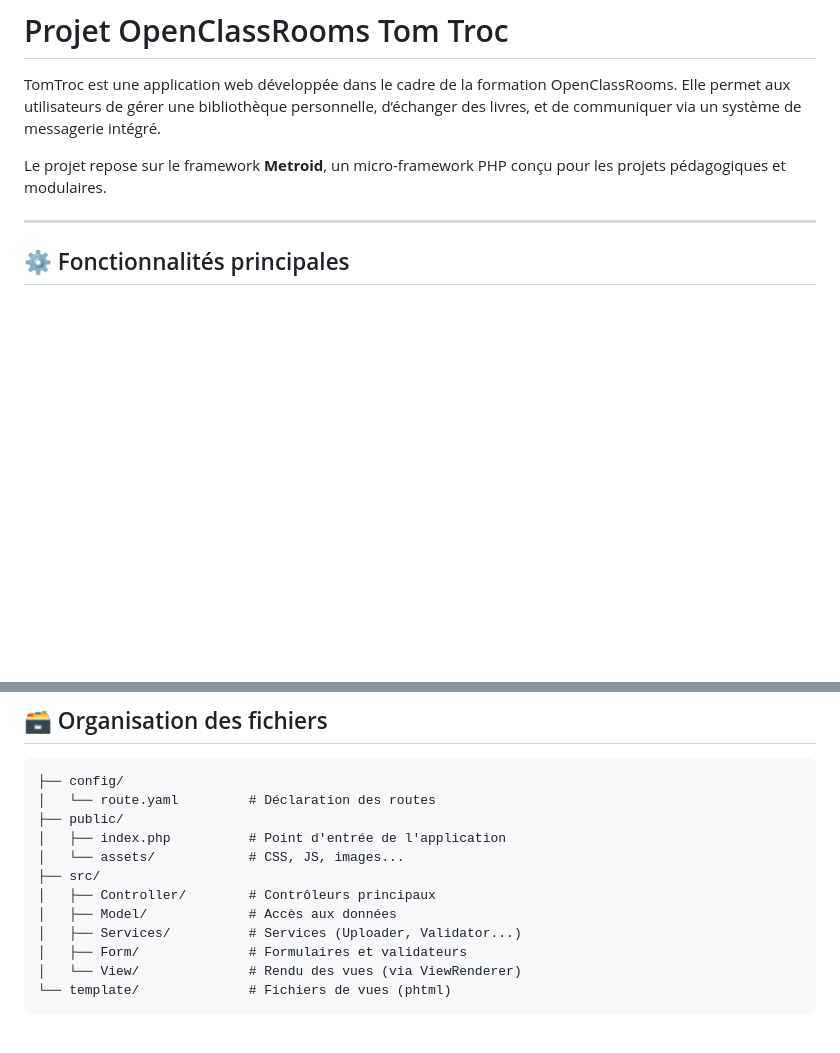
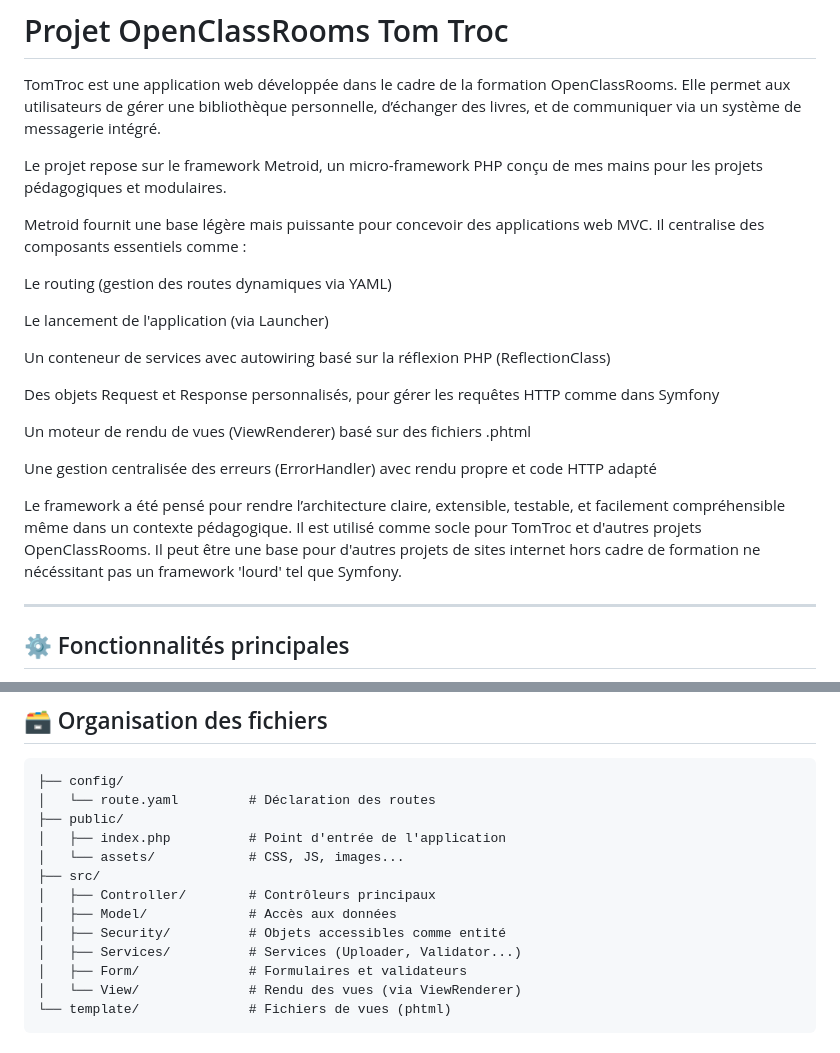
Before and after one commit to Corvaxx117/Tom-Troc, a Markdown page: README.md, 2 parts joined by grey strips. Rendered like a GitHub page; blank space fills up the shorter version.

```diff
--- a/README.md
+++ b/README.md
@@ -2,7 +2,23 @@
 
 TomTroc est une application web développée dans le cadre de la formation OpenClassRooms. Elle permet aux utilisateurs de gérer une bibliothèque personnelle, d’échanger des livres, et de communiquer via un système de messagerie intégré.
 
-Le projet repose sur le framework **Metroid**, un micro-framework PHP conçu pour les projets pédagogiques et modulaires.
+Le projet repose sur le framework Metroid, un micro-framework PHP conçu de mes mains pour les projets pédagogiques et modulaires.
+
+Metroid fournit une base légère mais puissante pour concevoir des applications web MVC. Il centralise des composants essentiels comme :
+
+Le routing (gestion des routes dynamiques via YAML)
+
+Le lancement de l'application (via Launcher)
+
+Un conteneur de services avec autowiring basé sur la réflexion PHP (ReflectionClass)
+
+Des objets Request et Response personnalisés, pour gérer les requêtes HTTP comme dans Symfony
+
+Un moteur de rendu de vues (ViewRenderer) basé sur des fichiers .phtml
+
+Une gestion centralisée des erreurs (ErrorHandler) avec rendu propre et code HTTP adapté
+
+Le framework a été pensé pour rendre l’architecture claire, extensible, testable, et facilement compréhensible même dans un contexte pédagogique. Il est utilisé comme socle pour TomTroc et d'autres projets OpenClassRooms. Il peut être une base pour d'autres projets de sites internet hors cadre de formation ne nécéssitant pas un framework 'lourd' tel que Symfony.
 
 ---
 
@@ -42,6 +58,7 @@ Le projet utilise :
 ├── src/
 │   ├── Controller/        # Contrôleurs principaux
 │   ├── Model/             # Accès aux données
+│   ├── Security/          # Objets accessibles comme entité
 │   ├── Services/          # Services (Uploader, Validator...)
 │   ├── Form/              # Formulaires et validateurs
 │   └── View/              # Rendu des vues (via ViewRenderer)
```
